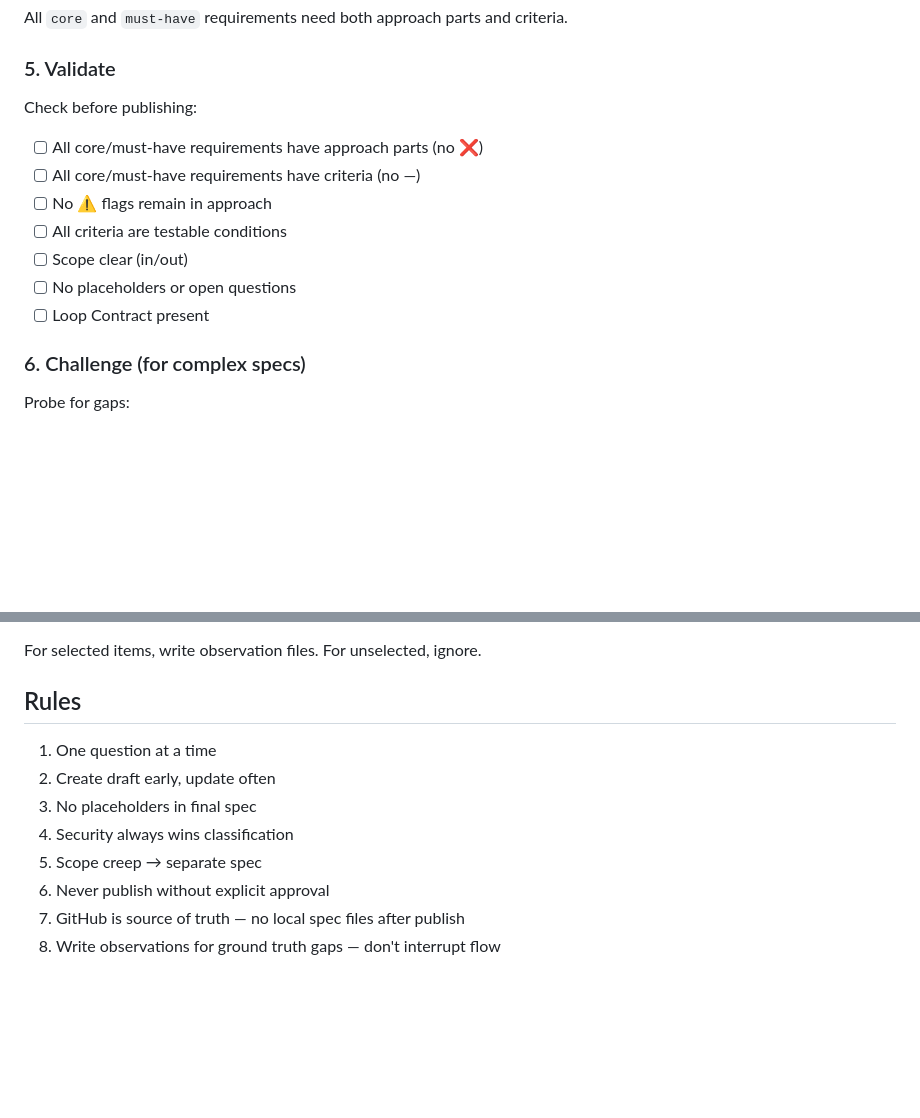
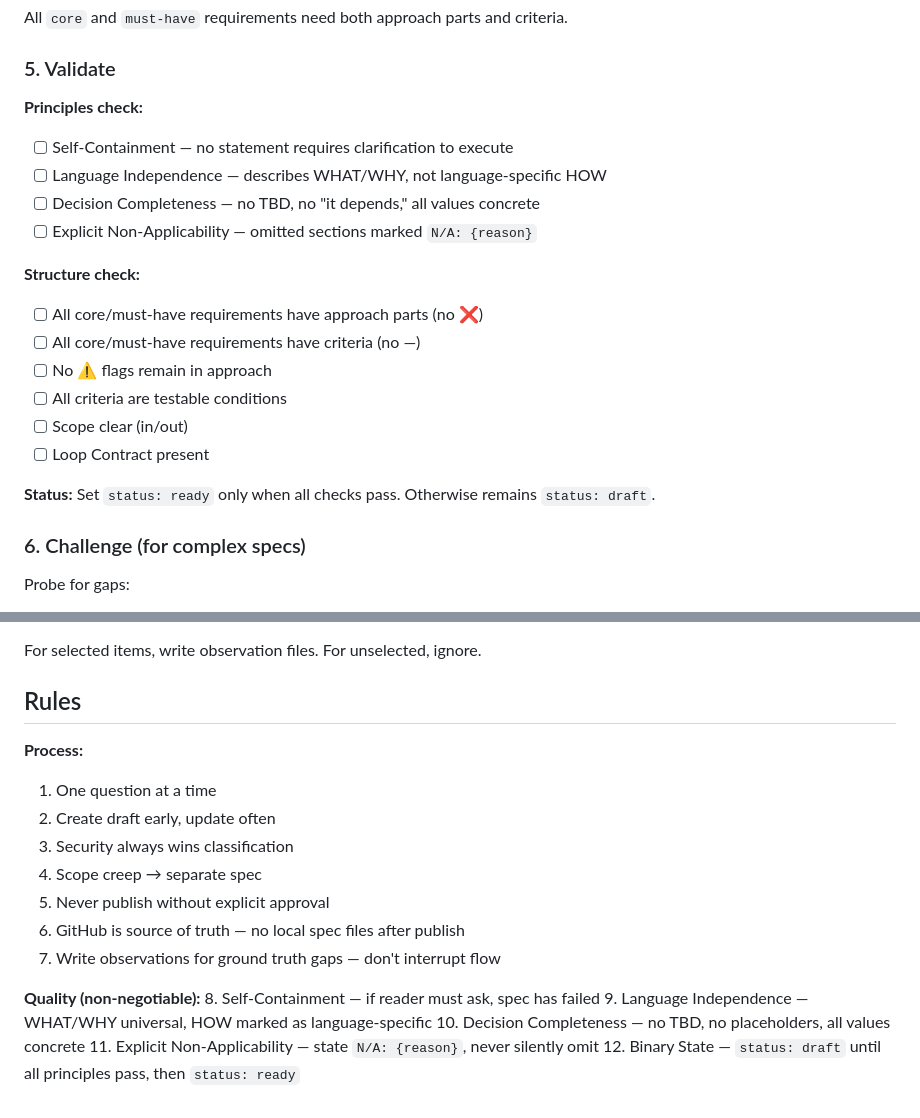
Before and after one commit to mindrevolution/mill, a Markdown page: skills/spec.md, 2 parts joined by grey strips. Drawn GitHub-style; blank space fills up the shorter version.

Commit message:
feat(spec): add rigorous quality principles for specifications
- Self-Containment: spec fails if reader must ask clarifying questions
- Language Independence: WHAT/WHY universal, HOW marked as language-specific
- Decision Completeness: no TBD, all parameters bound to concrete values
- Explicit Non-Applicability: state N/A with reason, never silently omit
- Binary State: draft until all principles pass, then ready

🤖 Claude

```diff
--- a/skills/spec.md
+++ b/skills/spec.md
@@ -179,14 +203,21 @@ All `core` and `must-have` requirements need both approach parts and criteria.
 
 ### 5. Validate
 
-Check before publishing:
+**Principles check:**
+- [ ] Self-Containment — no statement requires clarification to execute
+- [ ] Language Independence — describes WHAT/WHY, not language-specific HOW
+- [ ] Decision Completeness — no TBD, no "it depends," all values concrete
+- [ ] Explicit Non-Applicability — omitted sections marked `N/A: {reason}`
+
+**Structure check:**
 - [ ] All core/must-have requirements have approach parts (no ❌)
 - [ ] All core/must-have requirements have criteria (no —)
 - [ ] No ⚠️ flags remain in approach
 - [ ] All criteria are testable conditions
 - [ ] Scope clear (in/out)
-- [ ] No placeholders or open questions
 - [ ] Loop Contract present
+
+**Status:** Set `status: ready` only when all checks pass. Otherwise remains `status: draft`.
 
 ### 6. Challenge (for complex specs)
 
@@ -298,11 +329,18 @@ For selected items, write observation files. For unselected, ignore.
 
 ## Rules
 
+**Process:**
 1. One question at a time
 2. Create draft early, update often
-3. No placeholders in final spec
-4. Security always wins classification
-5. Scope creep → separate spec
-6. Never publish without explicit approval
-7. GitHub is source of truth — no local spec files after publish
-8. Write observations for ground truth gaps — don't interrupt flow
+3. Security always wins classification
+4. Scope creep → separate spec
+5. Never publish without explicit approval
+6. GitHub is source of truth — no local spec files after publish
+7. Write observations for ground truth gaps — don't interrupt flow
+
+**Quality (non-negotiable):**
+8. Self-Containment — if reader must ask, spec has failed
+9. Language Independence — WHAT/WHY universal, HOW marked as language-specific
+10. Decision Completeness — no TBD, no placeholders, all values concrete
+11. Explicit Non-Applicability — state `N/A: {reason}`, never silently omit
+12. Binary State — `status: draft` until all principles pass, then `status: ready`
```
Also changed, not shown: other parts of skills/spec.md (+24 -0 lines).
